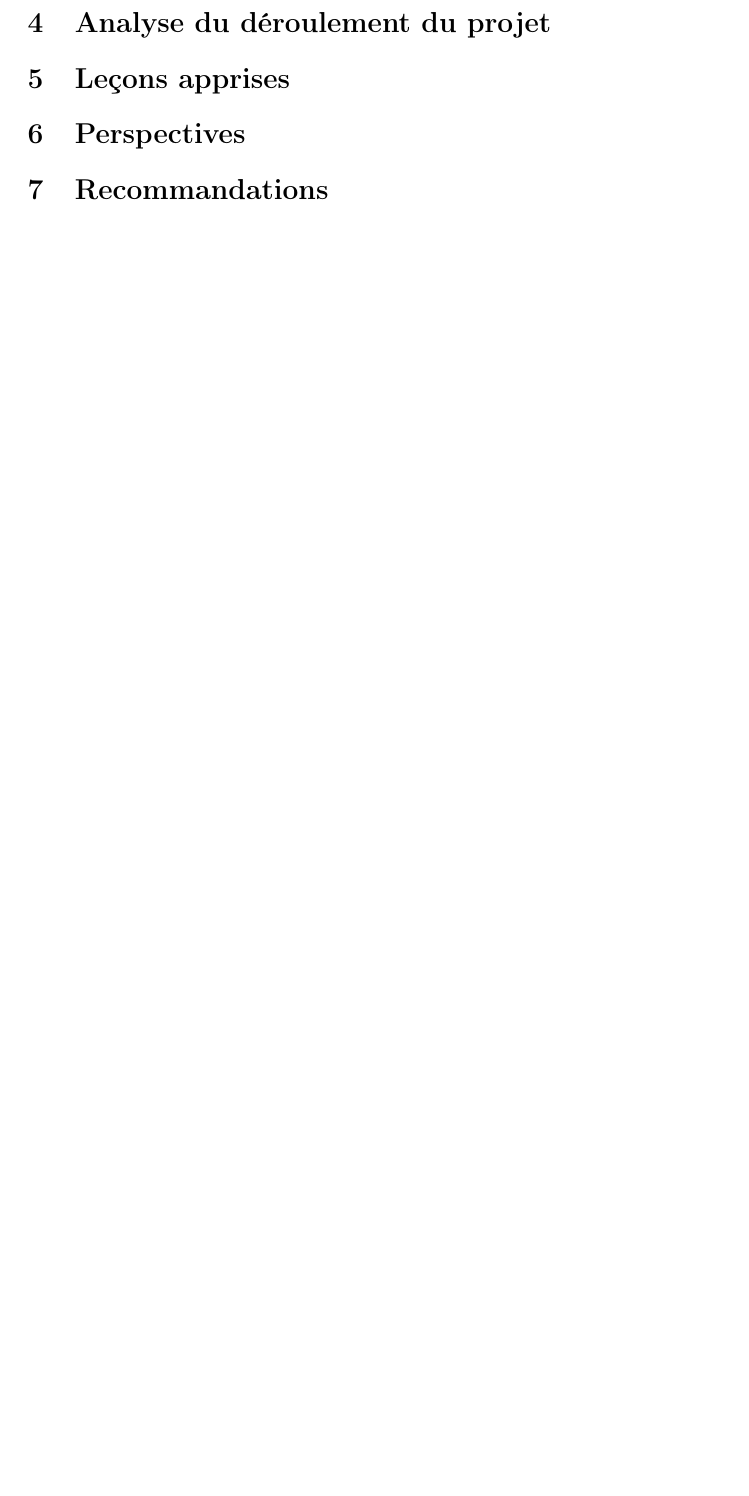
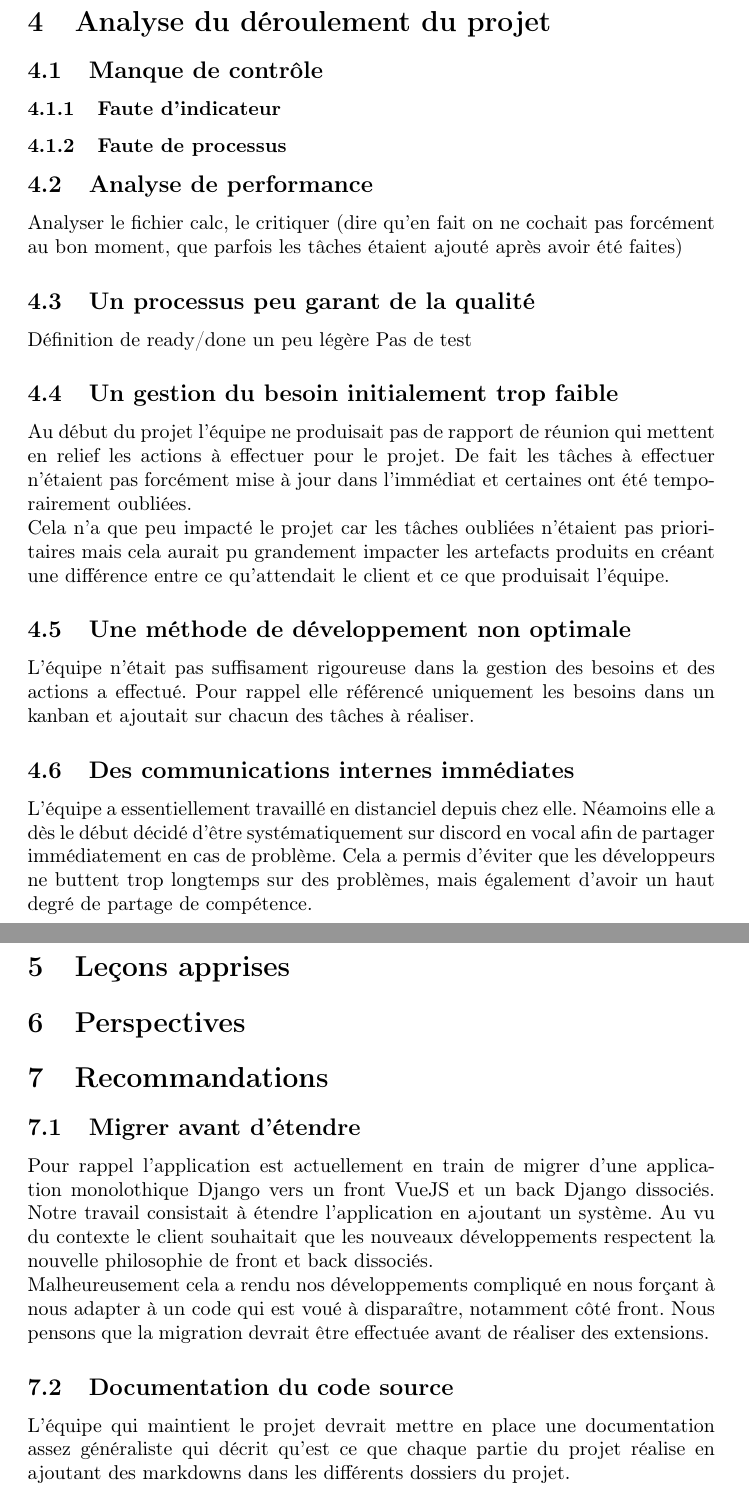
Before and after one commit to Szyckaa/UE-PROJET-DOCS-GESTION, a LaTeX document (plan_management_projet/documents/Bilan_de_projet.tex): part of page 4 of 4 before the commit and two parts of pages 5 and 6 of 6 after it, the two joined at a grey line, cut so that both start at the same text, the shorter picture padded with empty space. Compiled offline with pdfLaTeX.

Commit message:
TO REBASE

```diff
--- a/plan_management_projet/documents/Bilan_de_projet.tex
+++ b/plan_management_projet/documents/Bilan_de_projet.tex
@@ -59,11 +73,41 @@
 \end{section}
 
 \begin{section}{Analyse du déroulement du projet}
+    \begin{subsection}{Manque de contrôle}
+        \begin{subsubsection}{Faute d'indicateur}
 
+        \end{subsubsection}
+
+        \begin{subsubsection}{Faute de processus}
+
+        \end{subsubsection}
+    \end{subsection}
+
+    \begin{subsection}{Analyse de performance}
+        Analyser le fichier calc, le critiquer (dire qu'en fait on ne cochait pas forcément au bon moment, que parfois les tâches étaient ajouté après avoir été faites)
+    \end{subsection}
+
+    \begin{subsection}{Un processus peu garant de la qualité}
+        Définition de ready/done un peu légère
+        Pas de test
+    \end{subsection}
+
+    \begin{subsection}{Un gestion du besoin initialement trop faible}
+        Au début du projet l'équipe ne produisait pas de rapport de réunion qui mettent en relief les actions à effectuer pour le projet. De fait les tâches à effectuer n'étaient pas forcément mise à jour dans l'immédiat et certaines ont été temporairement oubliées.
+
+        Cela n'a que peu impacté le projet car les tâches oubliées n'étaient pas prioritaires mais cela aurait pu grandement impacter les artefacts produits en créant une différence entre ce qu'attendait le client et ce que produisait l'équipe.
+    \end{subsection}
+
+    \begin{subsection}{Une méthode de développement non optimale}
+        L'équipe n'était pas suffisament rigoureuse dans la gestion des besoins et des actions a effectué. Pour rappel elle référencé uniquement les besoins dans un kanban et ajoutait sur chacun des tâches à réaliser.
+    \end{subsection}
+
+    \begin{subsection}{Des communications internes immédiates}
+        L'équipe a essentiellement travaillé en distanciel depuis chez elle. Néamoins elle a dès le début décidé d'être systématiquement sur discord en vocal afin de partager immédiatement en cas de problème. Cela a permis d'éviter que les développeurs ne buttent trop longtemps sur des problèmes, mais également d'avoir un haut degré de partage de compétence.
+    \end{subsection}
 \end{section}
 
 \begin{section}{Leçons apprises}
-
 \end{section}
 
 \begin{section}{Perspectives}
@@ -71,7 +115,15 @@
 \end{section}
 
 \begin{section}{Recommandations}
+    \begin{subsection}{Migrer avant d'étendre}
+        Pour rappel l'application est actuellement en train de migrer d'une application monolothique Django vers un front VueJS et un back Django dissociés. Notre travail consistait à étendre l'application en ajoutant un système. Au vu du contexte le client souhaitait que les nouveaux développements respectent la nouvelle philosophie de front et back dissociés.
 
+        Malheureusement cela a rendu nos développements compliqué en nous forçant à nous adapter à un code qui est voué à disparaître, notamment côté front. Nous pensons que la migration devrait être effectuée avant de réaliser des extensions.
+    \end{subsection}
+
+    \begin{subsection}{Documentation du code source}
+        L'équipe qui maintient le projet devrait mettre en place une documentation assez généraliste qui décrit qu'est ce que chaque partie du projet réalise en ajoutant des markdowns dans les différents dossiers du projet.
+    \end{subsection}
 \end{section}
 
 }
```
Also changed, not shown: plan_management_projet/documents/Bilan_de_projet.pdf, plan_management_projet/documents/Bilan_de_projet.tex (16 more changed lines), 1 other file.
